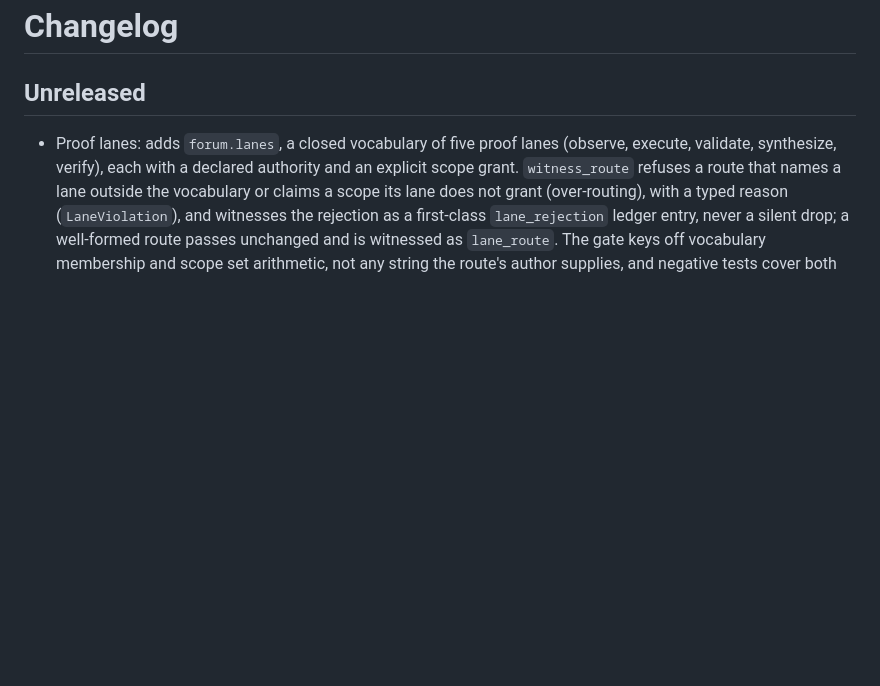
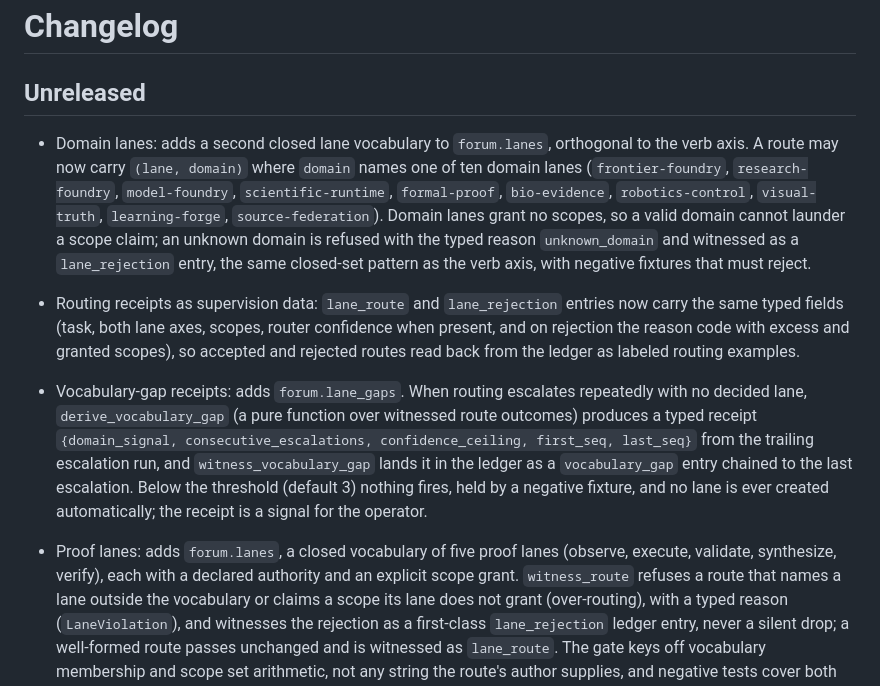
Before and after one commit to HarperZ9/forum, a Markdown page: CHANGELOG.md, the part around the change. Rendered like a GitHub page; blank space fills up the shorter version.

```diff
--- a/CHANGELOG.md
+++ b/CHANGELOG.md
@@ -2,6 +2,9 @@
 
 ## Unreleased
 
+- Domain lanes: adds a second closed lane vocabulary to `forum.lanes`, orthogonal to the verb axis. A route may now carry `(lane, domain)` where `domain` names one of ten domain lanes (`frontier-foundry`, `research-foundry`, `model-foundry`, `scientific-runtime`, `formal-proof`, `bio-evidence`, `robotics-control`, `visual-truth`, `learning-forge`, `source-federation`). Domain lanes grant no scopes, so a valid domain cannot launder a scope claim; an unknown domain is refused with the typed reason `unknown_domain` and witnessed as a `lane_rejection` entry, the same closed-set pattern as the verb axis, with negative fixtures that must reject.
+- Routing receipts as supervision data: `lane_route` and `lane_rejection` entries now carry the same typed fields (task, both lane axes, scopes, router confidence when present, and on rejection the reason code with excess and granted scopes), so accepted and rejected routes read back from the ledger as labeled routing examples.
+- Vocabulary-gap receipts: adds `forum.lane_gaps`. When routing escalates repeatedly with no decided lane, `derive_vocabulary_gap` (a pure function over witnessed route outcomes) produces a typed receipt `{domain_signal, consecutive_escalations, confidence_ceiling, first_seq, last_seq}` from the trailing escalation run, and `witness_vocabulary_gap` lands it in the ledger as a `vocabulary_gap` entry chained to the last escalation. Below the threshold (default 3) nothing fires, held by a negative fixture, and no lane is ever created automatically; the receipt is a signal for the operator.
 - Proof lanes: adds `forum.lanes`, a closed vocabulary of five proof lanes (observe, execute, validate, synthesize, verify), each with a declared authority and an explicit scope grant. `witness_route` refuses a route that names a lane outside the vocabulary or claims a scope its lane does not grant (over-routing), with a typed reason (`LaneViolation`), and witnesses the rejection as a first-class `lane_rejection` ledger entry, never a silent drop; a well-formed route passes unchanged and is witnessed as `lane_route`. The gate keys off vocabulary membership and scope set arithmetic, not any string the route's author supplies, and negative tests cover both rejection paths.
 - Routing: private-line flagship requests mentioning Seed, Kun, Sofer, ORCA, or behavior-transform now route to `project-telos` without classifier escalation.
 - Routing: broad Project Telos operator requests now use a decisive-hit floor so `project-telos` can win when it has enough raw keyword evidence, while secondary lanes such as `render-pipeline`, `deep-research`, and `function-routing` stay visible instead of forcing escalation.
```
Also changed, not shown: README.md (+2 -1 lines).
